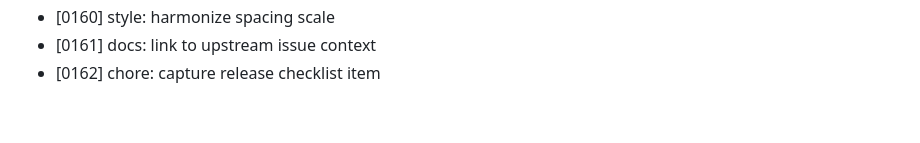
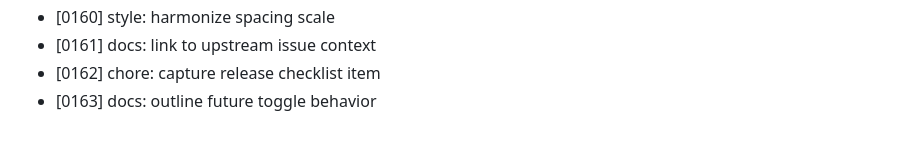
Before and after one commit to MuhammadAhmed43/Helm, a Markdown page: DEVLOG.md, the part around the change. Rendered like a GitHub page.

Commit message:
docs: outline future toggle behavior

```diff
--- a/DEVLOG.md
+++ b/DEVLOG.md
@@ -162,3 +162,4 @@
 - [0160] style: harmonize spacing scale
 - [0161] docs: link to upstream issue context
 - [0162] chore: capture release checklist item
+- [0163] docs: outline future toggle behavior
```
